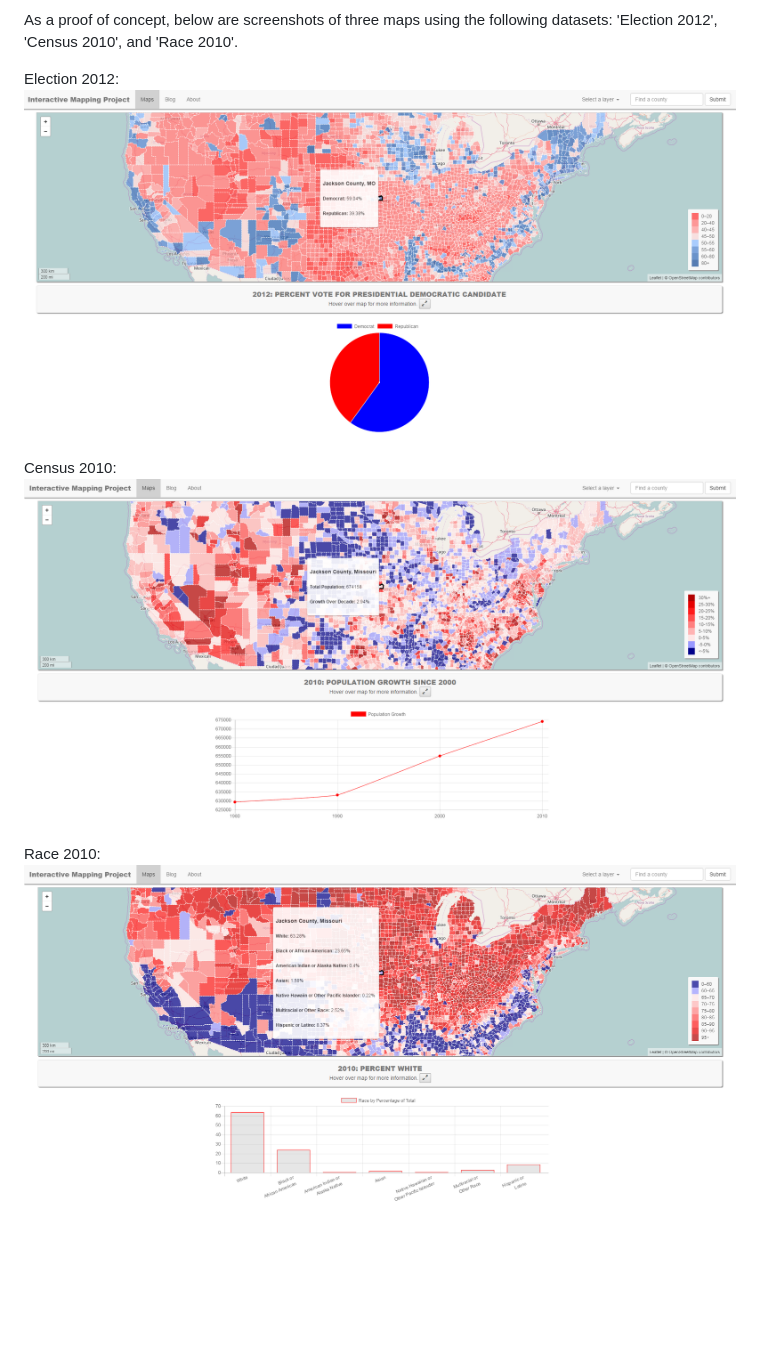
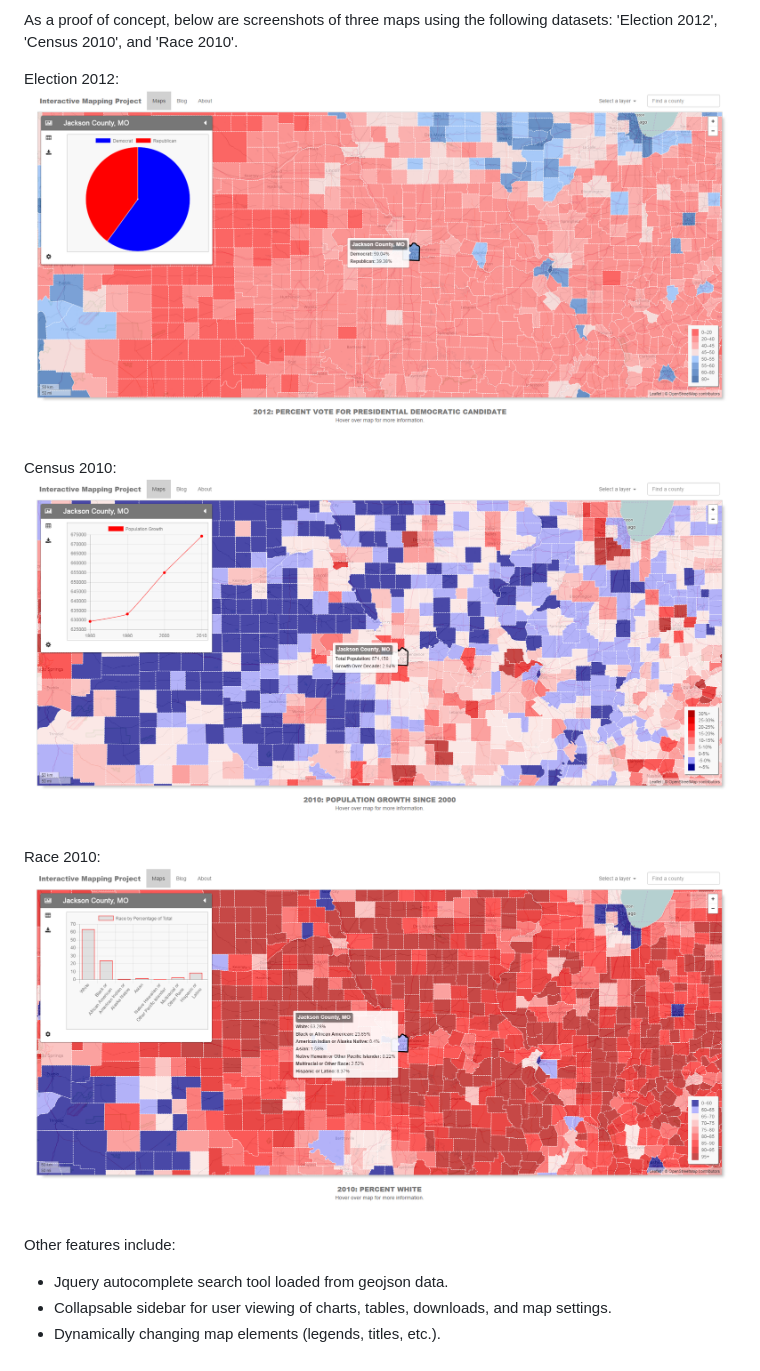
Before and after one commit to ShawnUrbach/MappingProject, a Markdown page: README.md, the part around the change. Drawn GitHub-style; pictures changed too: Screenshot_Census2010.png, Screenshot_Election2012.png, Screenshot_Race2010.png; blank space fills up the shorter version.

```diff
--- a/README.md
+++ b/README.md
@@ -12,3 +12,8 @@ Census 2010:
 
 Race 2010:
 ![Alt text](https://github.com/ShawnUrbach/MappingProject/blob/master/Screenshot_Race2010.png?raw=true "Race 2010")
+
+Other features include:
+- Jquery autocomplete search tool loaded from geojson data.
+- Collapsable sidebar for user viewing of charts, tables, downloads, and map settings.
+- Dynamically changing map elements (legends, titles, etc.).
```
Also changed, not shown: 2 other files.
